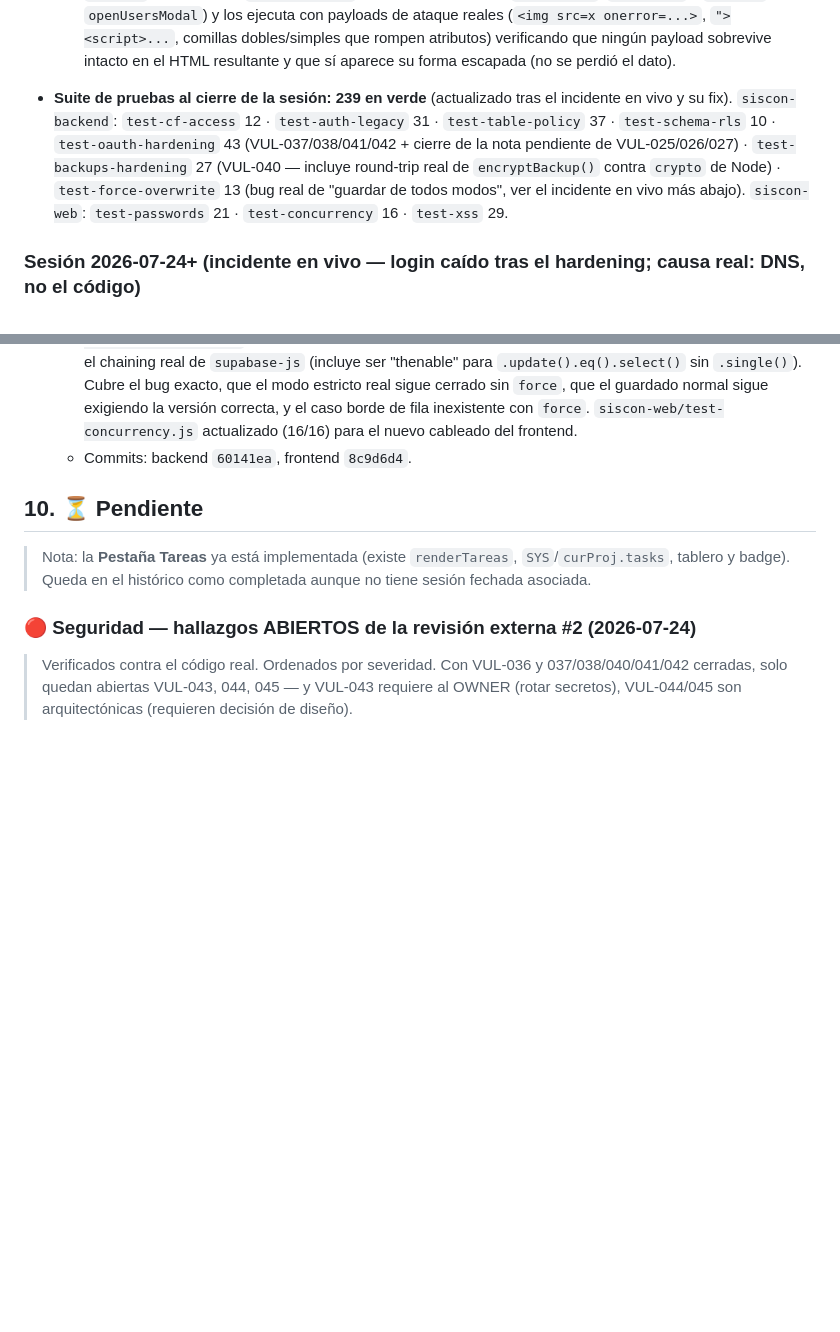
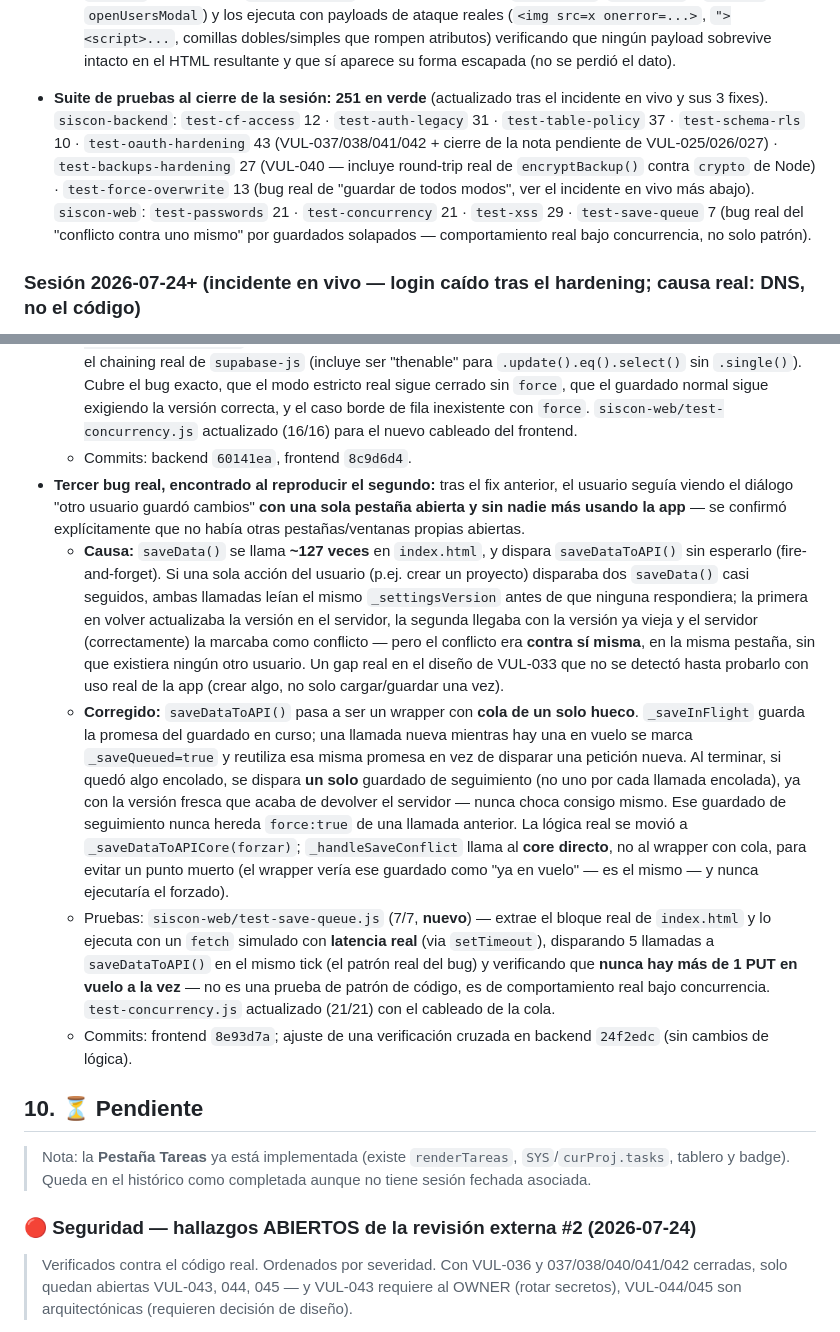
Before and after one commit to agoldav/Siscon-web, a Markdown page: PROJECT_CONTEXT.md, 2 parts joined by grey strips. Rendered like a GitHub page; blank space fills up the shorter version.

Commit message:
DOC: tercer bug del incidente en vivo - conflicto contra uno mismo, suite a 251
Documenta el bug de guardados solapados causando falsos conflictos 409
contra uno mismo (saveData() se llama ~127 veces sin esperar, fire-and-forget),
la causa (misma _settingsVersion leida por multiples llamadas antes de que
ninguna respondiera), el fix (wrapper con cola de un solo hueco,
_saveDataToAPICore separado para evitar punto muerto en el manejo de
conflicto) y las pruebas de comportamiento real bajo concurrencia
(test-save-queue.js). Suite completa: 251 (173 backend + 78 frontend).

Co-Authored-By: Claude <noreply@anthropic.com>

```diff
--- a/PROJECT_CONTEXT.md
+++ b/PROJECT_CONTEXT.md
@@ -846,12 +846,13 @@ Fallback listo por si el flujo cross-subdominio fallara, **sin activar**:
     `"><script>...`, comillas dobles/simples que rompen atributos) verificando que ningún payload sobrevive
     intacto en el HTML resultante y que sí aparece su forma escapada (no se perdió el dato).
 
-- **Suite de pruebas al cierre de la sesión: 239 en verde** (actualizado tras el incidente en vivo y su fix).
+- **Suite de pruebas al cierre de la sesión: 251 en verde** (actualizado tras el incidente en vivo y sus 3 fixes).
   `siscon-backend`: `test-cf-access` 12 · `test-auth-legacy` 31 · `test-table-policy` 37 · `test-schema-rls` 10 ·
   `test-oauth-hardening` 43 (VUL-037/038/041/042 + cierre de la nota pendiente de VUL-025/026/027) ·
   `test-backups-hardening` 27 (VUL-040 — incluye round-trip real de `encryptBackup()` contra `crypto` de Node) ·
   `test-force-overwrite` 13 (bug real de "guardar de todos modos", ver el incidente en vivo más abajo).
-  `siscon-web`: `test-passwords` 21 · `test-concurrency` 16 · `test-xss` 29.
+  `siscon-web`: `test-passwords` 21 · `test-concurrency` 21 · `test-xss` 29 · `test-save-queue` 7 (bug real del
+  "conflicto contra uno mismo" por guardados solapados — comportamiento real bajo concurrencia, no solo patrón).
 
 ### Sesión 2026-07-24+ (incidente en vivo — login caído tras el hardening; causa real: DNS, no el código)
 > **Producción:** `app.sisconcr.com` quedó devolviendo 502 en el login para todos los usuarios. Investigado y
@@ -921,6 +922,30 @@ Fallback listo por si el flujo cross-subdominio fallara, **sin activar**:
     exigiendo la versión correcta, y el caso borde de fila inexistente con `force`. `siscon-web/test-concurrency.js`
     actualizado (16/16) para el nuevo cableado del frontend.
   - Commits: backend `60141ea`, frontend `8c9d6d4`.
+- **Tercer bug real, encontrado al reproducir el segundo:** tras el fix anterior, el usuario seguía viendo el
+  diálogo "otro usuario guardó cambios" **con una sola pestaña abierta y sin nadie más usando la app** — se
+  confirmó explícitamente que no había otras pestañas/ventanas propias abiertas.
+  - **Causa:** `saveData()` se llama **~127 veces** en `index.html`, y dispara `saveDataToAPI()` sin esperarlo
+    (fire-and-forget). Si una sola acción del usuario (p.ej. crear un proyecto) disparaba dos `saveData()` casi
+    seguidos, ambas llamadas leían el mismo `_settingsVersion` antes de que ninguna respondiera; la primera en
+    volver actualizaba la versión en el servidor, la segunda llegaba con la versión ya vieja y el servidor
+    (correctamente) la marcaba como conflicto — pero el conflicto era **contra sí misma**, en la misma pestaña,
+    sin que existiera ningún otro usuario. Un gap real en el diseño de VUL-033 que no se detectó hasta probarlo
+    con uso real de la app (crear algo, no solo cargar/guardar una vez).
+  - **Corregido:** `saveDataToAPI()` pasa a ser un wrapper con **cola de un solo hueco**. `_saveInFlight` guarda
+    la promesa del guardado en curso; una llamada nueva mientras hay una en vuelo se marca `_saveQueued=true` y
+    reutiliza esa misma promesa en vez de disparar una petición nueva. Al terminar, si quedó algo encolado, se
+    dispara **un solo** guardado de seguimiento (no uno por cada llamada encolada), ya con la versión fresca que
+    acaba de devolver el servidor — nunca choca consigo mismo. Ese guardado de seguimiento nunca hereda
+    `force:true` de una llamada anterior. La lógica real se movió a `_saveDataToAPICore(forzar)`;
+    `_handleSaveConflict` llama al **core directo**, no al wrapper con cola, para evitar un punto muerto (el
+    wrapper vería ese guardado como "ya en vuelo" — es el mismo — y nunca ejecutaría el forzado).
+  - Pruebas: `siscon-web/test-save-queue.js` (7/7, **nuevo**) — extrae el bloque real de `index.html` y lo
+    ejecuta con un `fetch` simulado con **latencia real** (via `setTimeout`), disparando 5 llamadas a
+    `saveDataToAPI()` en el mismo tick (el patrón real del bug) y verificando que **nunca hay más de 1 PUT en
+    vuelo a la vez** — no es una prueba de patrón de código, es de comportamiento real bajo concurrencia.
+    `test-concurrency.js` actualizado (21/21) con el cableado de la cola.
+  - Commits: frontend `8e93d7a`; ajuste de una verificación cruzada en backend `24f2edc` (sin cambios de lógica).
 
 ## 10. ⏳ Pendiente
 
```
